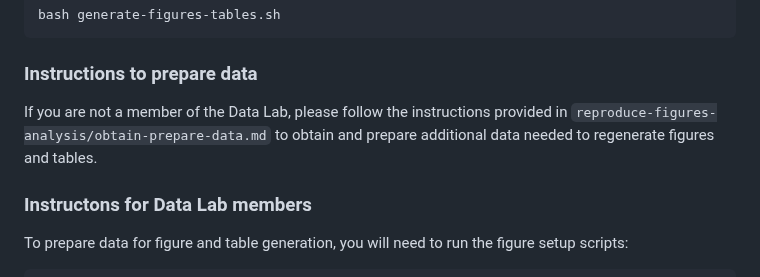
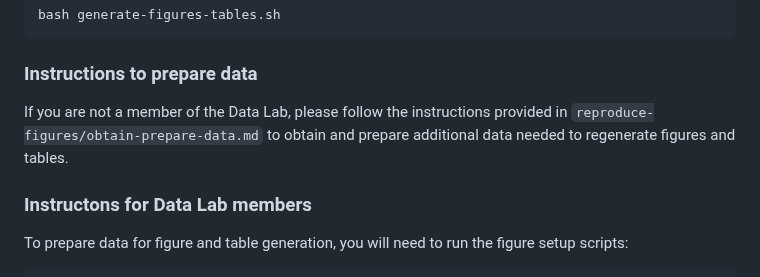
Before and after one commit to AlexsLemonade/scpca-paper-figures, a Markdown page: README.md, the part around the change. Rendered like a GitHub page.

Commit message:
update directory name

```diff
--- a/README.md
+++ b/README.md
@@ -132,7 +132,7 @@ bash generate-figures-tables.sh
 
 ### Instructions to prepare data
 
-If you are not a member of the Data Lab, please follow the instructions provided in `reproduce-figures-analysis/obtain-prepare-data.md` to obtain and prepare additional data needed to regenerate figures and tables.
+If you are not a member of the Data Lab, please follow the instructions provided in `reproduce-figures/obtain-prepare-data.md` to obtain and prepare additional data needed to regenerate figures and tables.
 
 ### Instructons for Data Lab members
 
```
